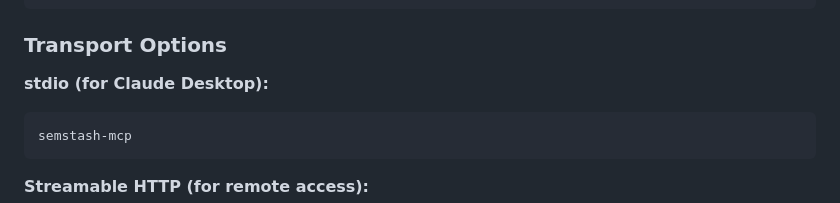
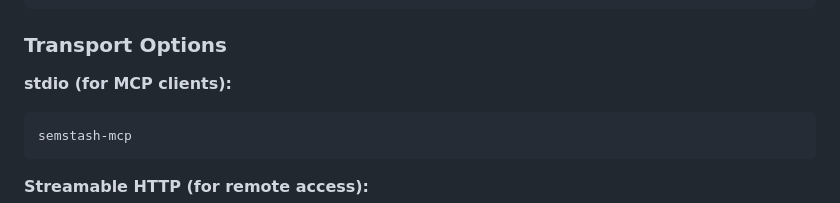
Before and after one commit to danilop/semstash, a Markdown page: docs/semstash-implementation.md, the part around the change. Drawn GitHub-style.

Commit message:
Use generic MCP client terminology in docs

````diff
--- a/docs/semstash-implementation.md
+++ b/docs/semstash-implementation.md
@@ -2134,7 +2134,7 @@ def search(
 
 ### Transport Options
 
-**stdio (for Claude Desktop):**
+**stdio (for MCP clients):**
 ```bash
 semstash-mcp
 ```
````
Also changed, not shown: docs/semstash-README.md (+1 -1 lines).
